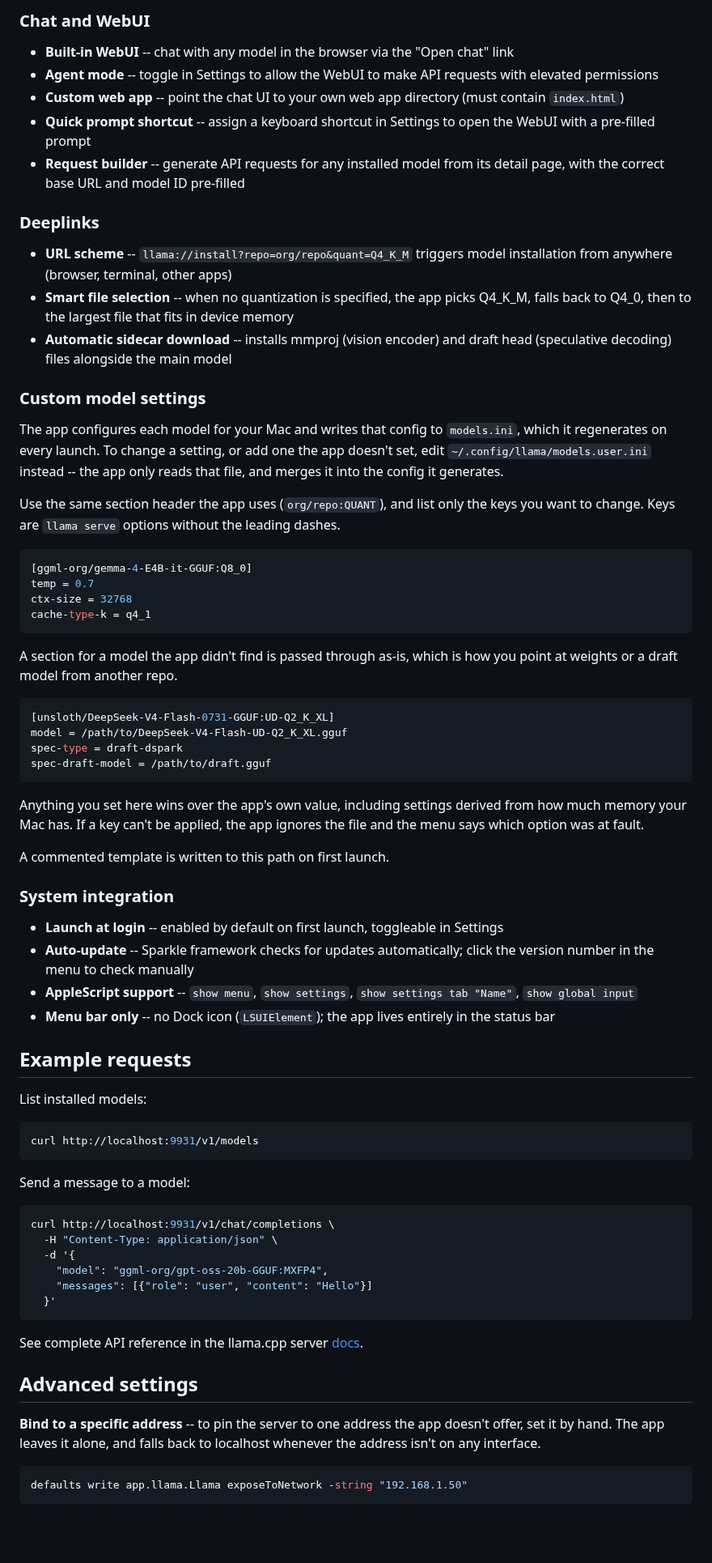
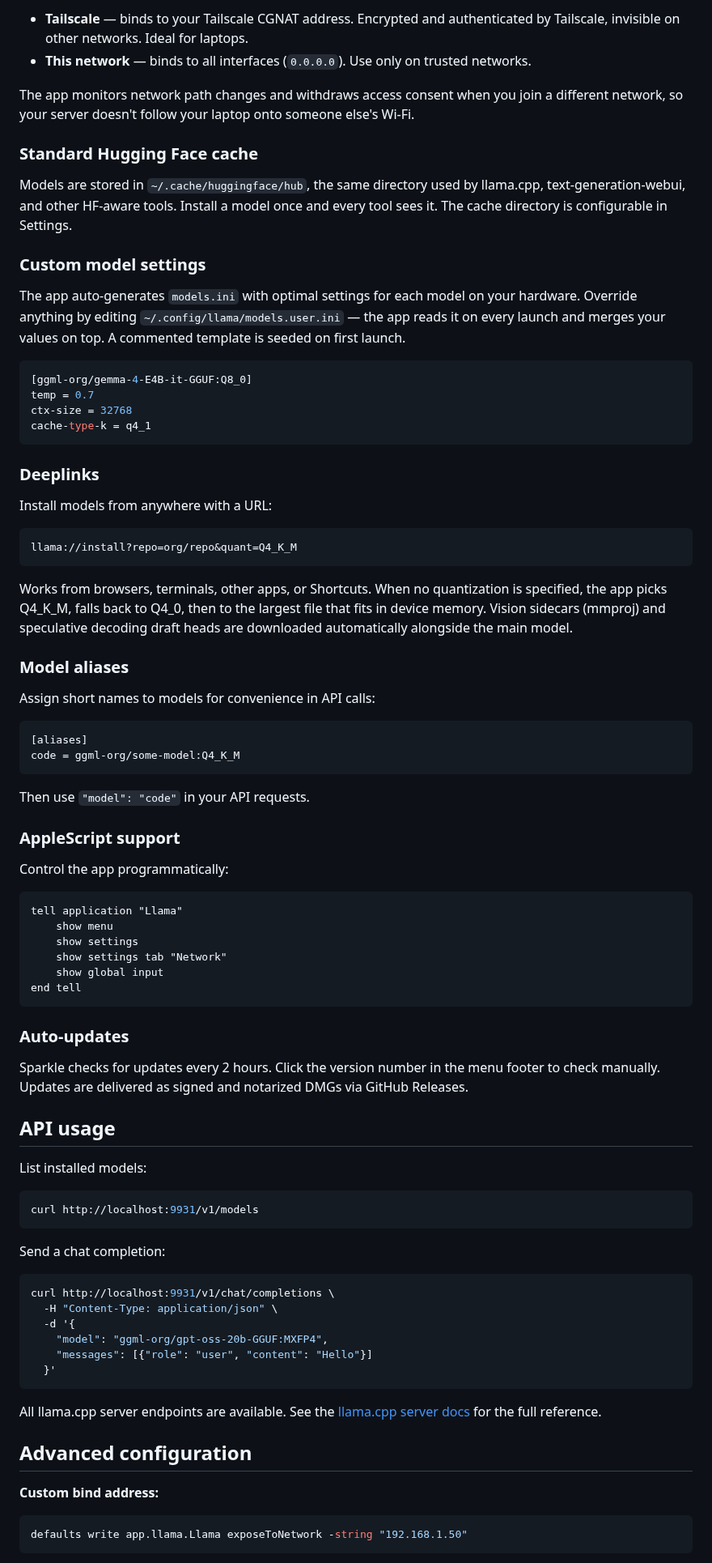
Before and after one commit to leandroasilva/llama-app, a Markdown page: readme.md, the part around one of its changes. Shown at 81% size. GitHub-like rendering; blank space fills up the shorter version.

````diff
--- a/readme.md
+++ b/readme.md
@@ -77,23 +46,16 @@ You can chat with any model in the built-in WebUI, connect other apps (coding ag
 
-### Chat and WebUI
+- **Tailscale** — binds to your Tailscale CGNAT address. Encrypted and authenticated by Tailscale, invisible on other networks. Ideal for laptops.
+- **This network** — binds to all interfaces (`0.0.0.0`). Use only on trusted networks.
 
-- **Built-in WebUI** -- chat with any model in the browser via the "Open chat" link
-- **Agent mode** -- toggle in Settings to allow the WebUI to make API requests with elevated permissions
-- **Custom web app** -- point the chat UI to your own web app directory (must contain `index.html`)
-- **Quick prompt shortcut** -- assign a keyboard shortcut in Settings to open the WebUI with a pre-filled prompt
-- **Request builder** -- generate API requests for any installed model from its detail page, with the correct base URL and model ID pre-filled
+The app monitors network path changes and withdraws access consent when you join a different network, so your server doesn't follow your laptop onto someone else's Wi-Fi.
 
-### Deeplinks
+### Standard Hugging Face cache
 
-- **URL scheme** -- `llama://install?repo=org/repo&quant=Q4_K_M` triggers model installation from anywhere (browser, terminal, other apps)
-- **Smart file selection** -- when no quantization is specified, the app picks Q4_K_M, falls back to Q4_0, then to the largest file that fits in device memory
-- **Automatic sidecar download** -- installs mmproj (vision encoder) and draft head (speculative decoding) files alongside the main model
+Models are stored in `~/.cache/huggingface/hub`, the same directory used by llama.cpp, text-generation-webui, and other HF-aware tools. Install a model once and every tool sees it. The cache directory is configurable in Settings.
 
 ### Custom model settings
 
-The app configures each model for your Mac and writes that config to `models.ini`, which it regenerates on every launch. To change a setting, or add one the app doesn't set, edit `~/.config/llama/models.user.ini` instead -- the app only reads that file, and merges it into the config it generates.
-
-Use the same section header the app uses (`org/repo:QUANT`), and list only the keys you want to change. Keys are `llama serve` options without the leading dashes.
+The app auto-generates `models.ini` with optimal settings for each model on your hardware. Override anything by editing `~/.config/llama/models.user.ini` — the app reads it on every launch and merges your values on top. A commented template is seeded on first launch.
 
 ```ini
 [ggml-org/gemma-4-E4B-it-GGUF:Q8_0]
@@ -102,27 +64,45 @@ ctx-size = 32768
 cache-type-k = q4_1
 ```
 
-A section for a model the app didn't find is passed through as-is, which is how you point at weights or a draft model from another repo.
+### Deeplinks
+
+Install models from anywhere with a URL:
+
+```
+llama://install?repo=org/repo&quant=Q4_K_M
+```
+
+Works from browsers, terminals, other apps, or Shortcuts. When no quantization is specified, the app picks Q4_K_M, falls back to Q4_0, then to the largest file that fits in device memory. Vision sidecars (mmproj) and speculative decoding draft heads are downloaded automatically alongside the main model.
+
+### Model aliases
+
+Assign short names to models for convenience in API calls:
 
 ```ini
-[unsloth/DeepSeek-V4-Flash-0731-GGUF:UD-Q2_K_XL]
-model = /path/to/DeepSeek-V4-Flash-UD-Q2_K_XL.gguf
-spec-type = draft-dspark
-spec-draft-model = /path/to/draft.gguf
+[aliases]
+code = ggml-org/some-model:Q4_K_M
 ```
 
-Anything you set here wins over the app's own value, including settings derived from how much memory your Mac has. If a key can't be applied, the app ignores the file and the menu says which option was at fault.
+Then use `"model": "code"` in your API requests.
 
-A commented template is written to this path on first launch.
+### AppleScript support
 
-### System integration
+Control the app programmatically:
 
-- **Launch at login** -- enabled by default on first launch, toggleable in Settings
-- **Auto-update** -- Sparkle framework checks for updates automatically; click the version number in the menu to check manually
-- **AppleScript support** -- `show menu`, `show settings`, `show settings tab "Name"`, `show global input`
-- **Menu bar only** -- no Dock icon (`LSUIElement`); the app lives entirely in the status bar
+```applescript
+tell application "Llama"
+    show menu
+    show settings
+    show settings tab "Network"
+    show global input
+end tell
+```
 
-## Example requests
+### Auto-updates
+
+Sparkle checks for updates every 2 hours. Click the version number in the menu footer to check manually. Updates are delivered as signed and notarized DMGs via GitHub Releases.
+
+## API usage
 
 List installed models:
 
@@ -130,7 +110,7 @@ List installed models:
 curl http://localhost:9931/v1/models
 ```
 
-Send a message to a model:
+Send a chat completion:
 
 ```sh
 curl http://localhost:9931/v1/chat/completions \
@@ -141,11 +121,11 @@ curl http://localhost:9931/v1/chat/completions \
   }'
 ```
 
-See complete API reference in the llama.cpp server [docs](https://github.com/ggml-org/llama.cpp/tree/master/tools/server#api-endpoints).
+All llama.cpp server endpoints are available. See the [llama.cpp server docs](https://github.com/ggml-org/llama.cpp/tree/master/tools/server#api-endpoints) for the full reference.
 
-## Advanced settings
+## Advanced configuration
 
-**Bind to a specific address** -- to pin the server to one address the app doesn't offer, set it by hand. The app leaves it alone, and falls back to localhost whenever the address isn't on any interface.
+**Custom bind address:**
 
 ```sh
 defaults write app.llama.Llama exposeToNetwork -string "192.168.1.50"
````
Also changed, not shown: other parts of readme.md (+34 -55 lines), vibe_images/llama-app-screenshot_1791717217533_2ffe619e.png (added).
